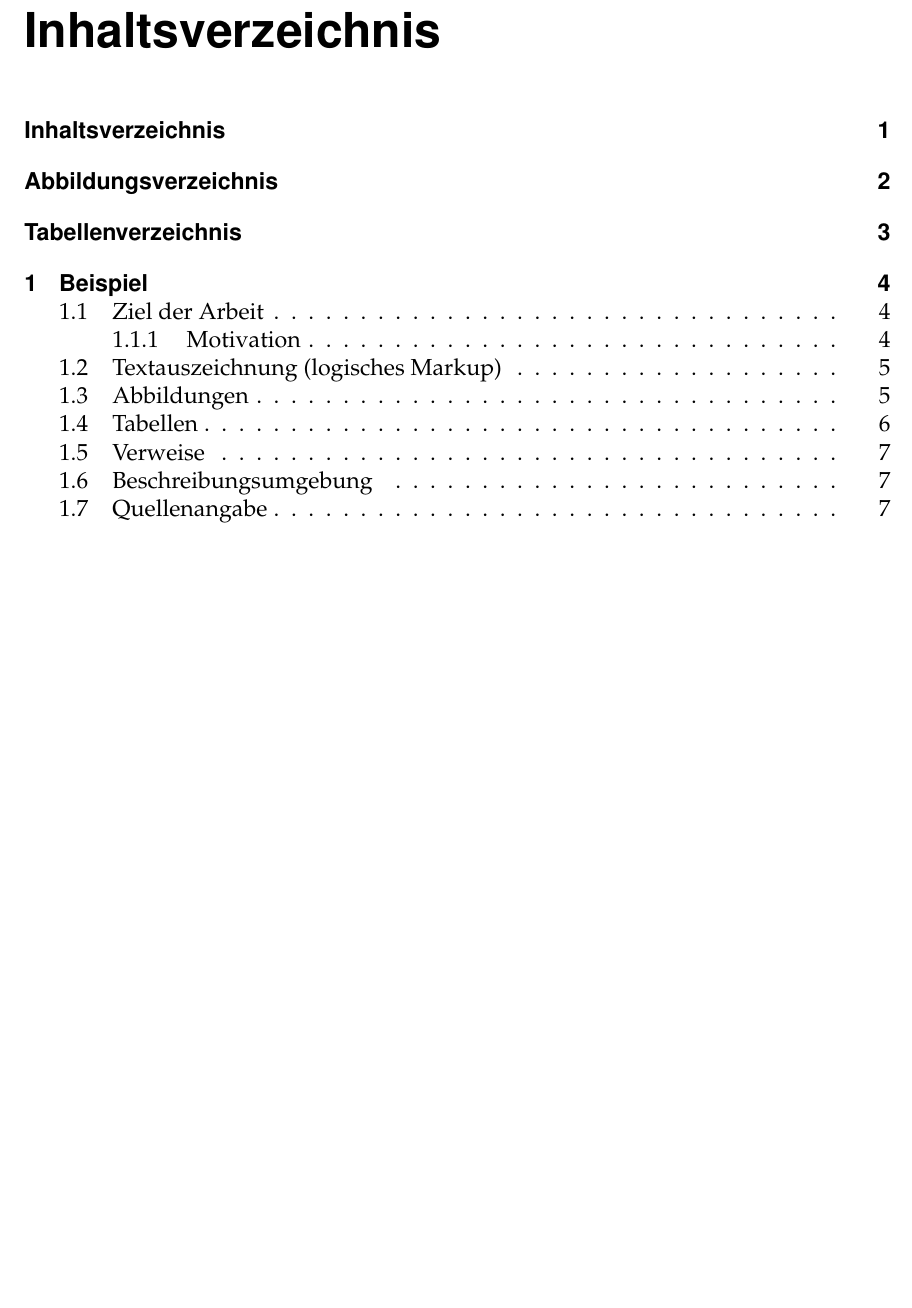
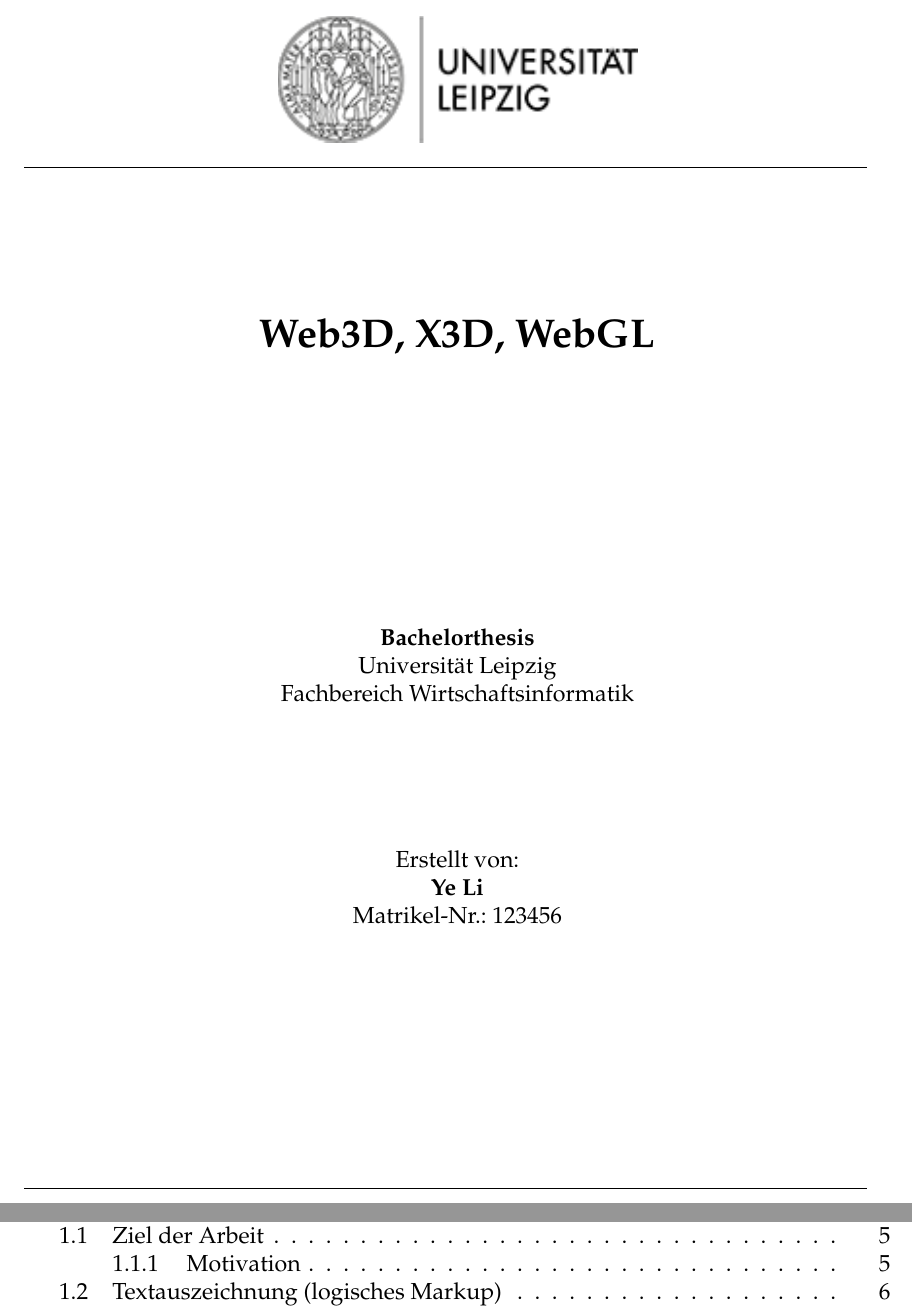
Before and after one commit to tobiasgiessler/bachelorarbeit, a LaTeX thesis (main.tex, which reads extras/titelseite.tex): part of page 1 of 8 before the commit and two parts of pages 1 and 2 of 9 after it, the two joined at a grey line, cut at the place of the change, the shorter picture padded with empty space. Compiled offline with pdfLaTeX.

Commit message:
Titelseite.

```diff
--- /dev/null
+++ b/extras/titelseite.tex
@@ -0,0 +1,50 @@
+% !TEX root =../main.tex
+
+\newcommand{\trtitleone}{Web3D, X3D, WebGL}
+\newcommand{\trtitletwo}{}
+\newcommand{\trtype}{Bachelorthesis}
+\newcommand{\trauthor}{Ye Li}
+\newcommand{\trstrasse}{Brauhausstraße11}
+\newcommand{\trmatrikelnummer}{123456}
+\newcommand{\trort}{04109 Leipzig}
+%\newcommand{\trgeb}{1. März 1985}
+%\newcommand{\trfachgebiet}{Wirtschaftsinformatik}
+\newcommand{\trfachbereich}{Wirtschaftsinformatik}
+\newcommand{\truni}{Universität Leipzig}
+%\newcommand{\trpara}{gemäß §24, §25 und §26 der Prüfungsordnung vom 14.Januar 1998}
+\newcommand{\trdate}{\today}
+
+% Titelseite ohne Seitennummer
+%\thispagestyle{empty}
+% Titelseite mit Seitennummer
+\thispagestyle{plain}
+
+% Kopfzeile mit Logos.
+% Eventuell die \hspace{} je nach Logogröße anpassen
+\begin{tabular}{lcr}
+  \hspace{4.3cm}
+  \includegraphics[scale=1]{bilder/logo.png}\\
+  %\includegraphics[scale=0.6]{bilder/logo_de.jpg}\\
+\end{tabular}
+
+\hrulefill
+
+\vspace{2cm}
+\begin{center}
+  \textbf{\LARGE \trtitleone}\\[0.1cm]
+  %\textbf{\trtitletwo}
+\end{center}
+\vspace{4cm}
+
+\begin{center}
+  \textbf{\trtype} \\
+  %\trpara \\
+  \truni\\
+  Fachbereich \trfachbereich \\[2.5cm]
+  Erstellt von:\\
+  \textbf{\trauthor}\\
+  Matrikel-Nr.: \trmatrikelnummer
+\end{center}
+
+\vfill
+\hrulefill
--- a/main.tex
+++ b/main.tex
@@ -2,6 +2,7 @@
 
 \begin{document}
 
+\include{extras/titelseite}
 \include{extras/verzeichnisse}
 \include{kapitel/example}
 
```
Also changed, not shown: bilder/logo.png (added).
